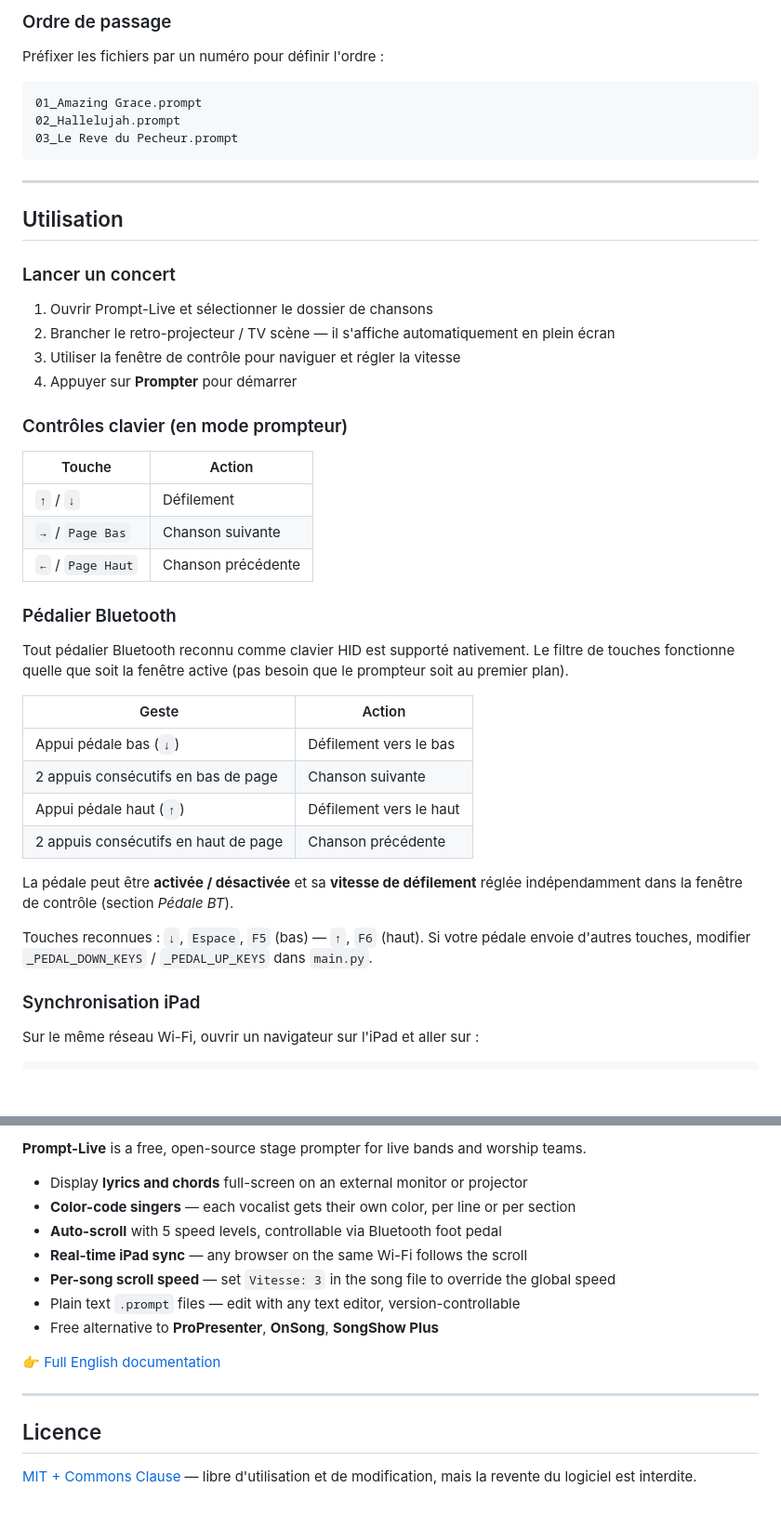
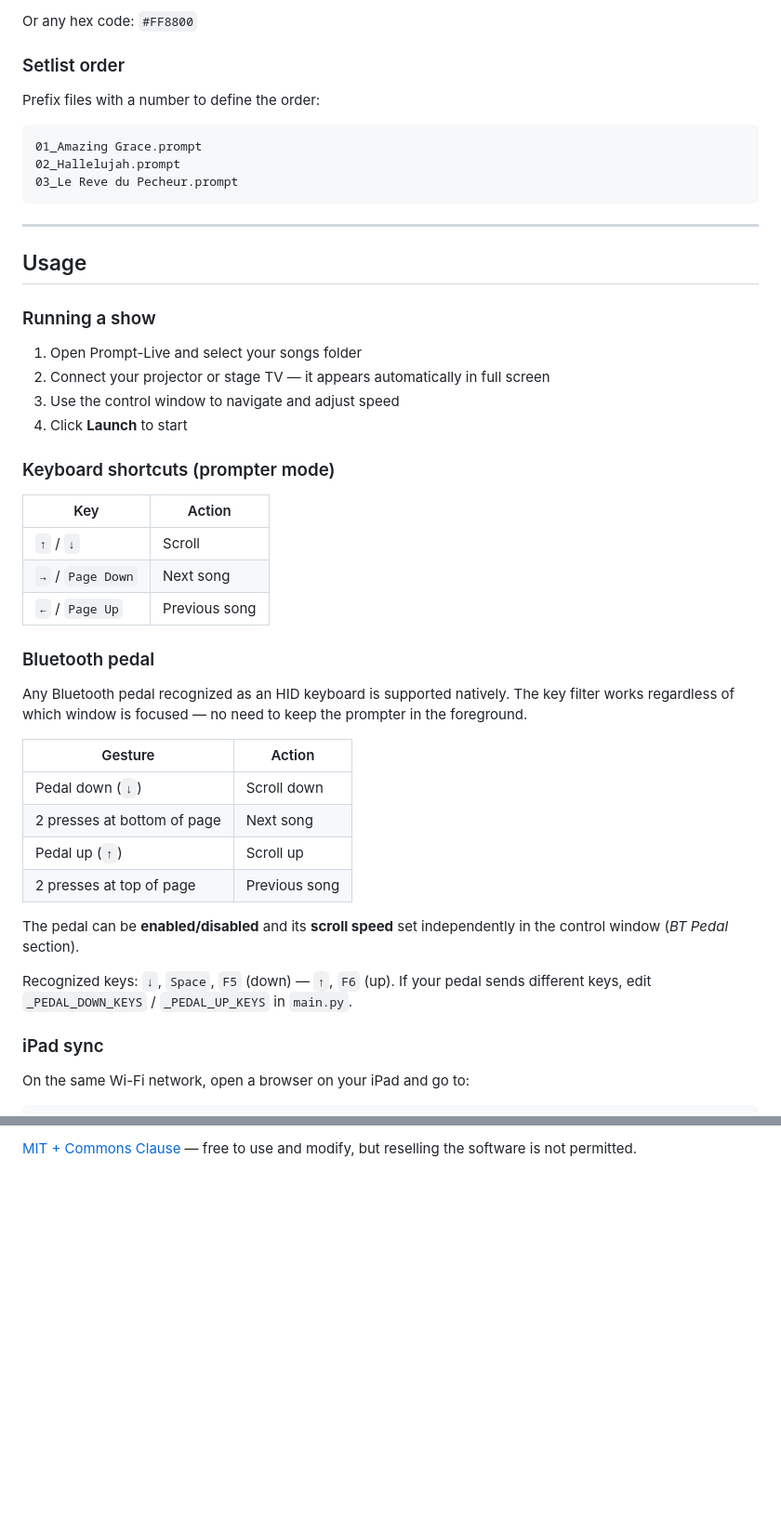
Before and after one commit to jfpucheu/prompt-live, a Markdown page: README.md, 2 parts joined by grey strips. Shown at 93% size. GitHub-like rendering; blank space fills up the shorter version.

````diff
--- a/README.md
+++ b/README.md
@@ -158,7 +154,9 @@ Ou code hexadécimal : `#FF8800`
 
-### Ordre de passage
+Or any hex code: `#FF8800`
 
-Préfixer les fichiers par un numéro pour définir l'ordre :
+### Setlist order
+
+Prefix files with a number to define the order:
 
 ```
 01_Amazing Grace.prompt
@@ -168,40 +166,40 @@ Préfixer les fichiers par un numéro pour définir l'ordre :
 
 ---
 
-## Utilisation
+## Usage
 
-### Lancer un concert
+### Running a show
 
-1. Ouvrir Prompt-Live et sélectionner le dossier de chansons
-2. Brancher le retro-projecteur / TV scène — il s'affiche automatiquement en plein écran
-3. Utiliser la fenêtre de contrôle pour naviguer et régler la vitesse
-4. Appuyer sur **Prompter** pour démarrer
+1. Open Prompt-Live and select your songs folder
+2. Connect your projector or stage TV — it appears automatically in full screen
+3. Use the control window to navigate and adjust speed
+4. Click **Launch** to start
 
-### Contrôles clavier (en mode prompteur)
+### Keyboard shortcuts (prompter mode)
 
-| Touche | Action |
-|--------|--------|
-| `↑` / `↓` | Défilement |
-| `→` / `Page Bas` | Chanson suivante |
-| `←` / `Page Haut` | Chanson précédente |
+| Key | Action |
+|-----|--------|
+| `↑` / `↓` | Scroll |
+| `→` / `Page Down` | Next song |
+| `←` / `Page Up` | Previous song |
 
-### Pédalier Bluetooth
+### Bluetooth pedal
 
-Tout pédalier Bluetooth reconnu comme clavier HID est supporté nativement. Le filtre de touches fonctionne quelle que soit la fenêtre active (pas besoin que le prompteur soit au premier plan).
+Any Bluetooth pedal recognized as an HID keyboard is supported natively. The key filter works regardless of which window is focused — no need to keep the prompter in the foreground.
 
-| Geste | Action |
-|-------|--------|
-| Appui pédale bas (`↓`) | Défilement vers le bas |
-| 2 appuis consécutifs en bas de page | Chanson suivante |
-| Appui pédale haut (`↑`) | Défilement vers le haut |
-| 2 appuis consécutifs en haut de page | Chanson précédente |
+| Gesture | Action |
+|---------|--------|
+| Pedal down (`↓`) | Scroll down |
+| 2 presses at bottom of page | Next song |
+| Pedal up (`↑`) | Scroll up |
+| 2 presses at top of page | Previous song |
 
-La pédale peut être **activée / désactivée** et sa **vitesse de défilement** réglée indépendamment dans la fenêtre de contrôle (section *Pédale BT*).
+The pedal can be **enabled/disabled** and its **scroll speed** set independently in the control window (*BT Pedal* section).
 
-Touches reconnues : `↓`, `Espace`, `F5` (bas) — `↑`, `F6` (haut). Si votre pédale envoie d'autres touches, modifier `_PEDAL_DOWN_KEYS` / `_PEDAL_UP_KEYS` dans `main.py`.
+Recognized keys: `↓`, `Space`, `F5` (down) — `↑`, `F6` (up). If your pedal sends different keys, edit `_PEDAL_DOWN_KEYS` / `_PEDAL_UP_KEYS` in `main.py`.
 
-### Synchronisation iPad
+### iPad sync
 
-Sur le même réseau Wi-Fi, ouvrir un navigateur sur l'iPad et aller sur :
+On the same Wi-Fi network, open a browser on your iPad and go to:
 
 ```
@@ -285,18 +283,2 @@ git push origin v1.0.0
 
-**Prompt-Live** is a free, open-source stage prompter for live bands and worship teams.
-
-- Display **lyrics and chords** full-screen on an external monitor or projector
-- **Color-code singers** — each vocalist gets their own color, per line or per section
-- **Auto-scroll** with 5 speed levels, controllable via Bluetooth foot pedal
-- **Real-time iPad sync** — any browser on the same Wi-Fi follows the scroll
-- **Per-song scroll speed** — set `Vitesse: 3` in the song file to override the global speed
-- Plain text `.prompt` files — edit with any text editor, version-controllable
-- Free alternative to **ProPresenter**, **OnSong**, **SongShow Plus**
-
-👉 [Full English documentation](https://jfpucheu.github.io/prompt-live/index.en.html)
-
----
-
-## Licence
-
-[MIT + Commons Clause](LICENSE) — libre d'utilisation et de modification, mais la revente du logiciel est interdite.
+[MIT + Commons Clause](LICENSE) — free to use and modify, but reselling the software is not permitted.
````
Also changed, not shown: other parts of README.md (+82 -86 lines).
